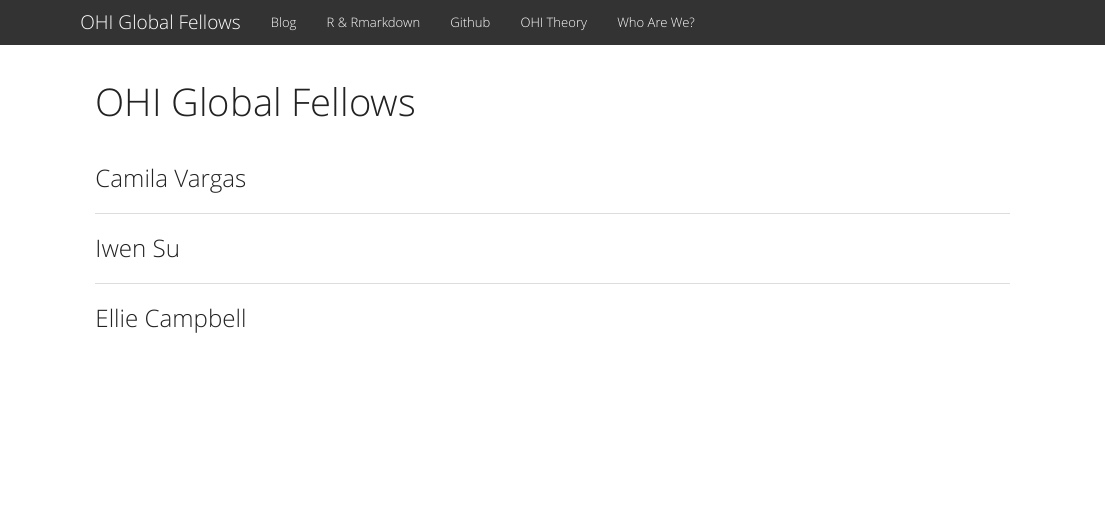
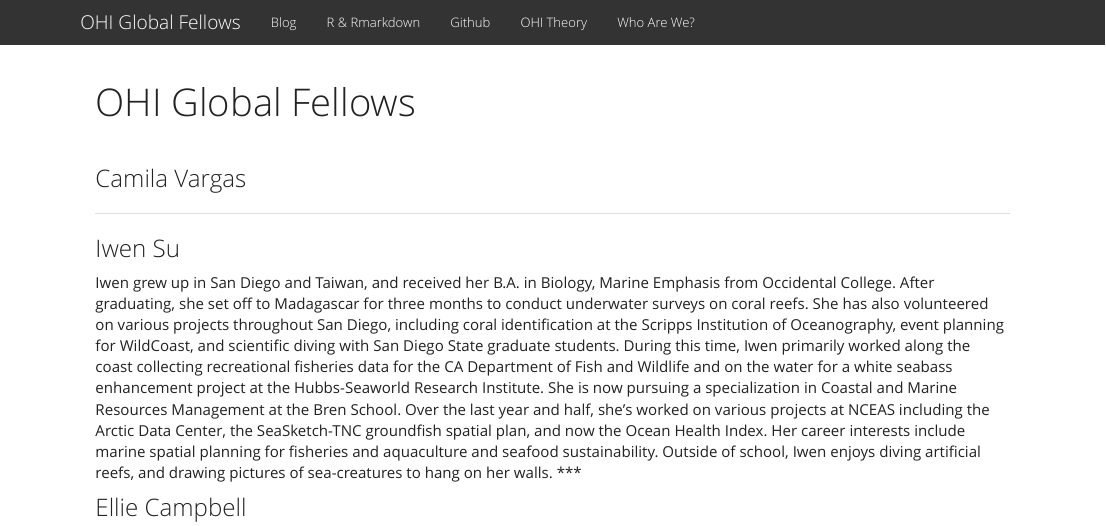
Before and after one commit to OHI-Science/globalfellows, an R Markdown document (fellows.Rmd): the page in a window 1100 px wide, from its top. Rendered offline with R 4.5, knitr and Pandoc, with nearby package versions; a font, style sheet, LaTeX package, included part or bibliography that could not be used is replaced or left out.

Commit message:
Updating my bio

```diff
--- a/fellows.Rmd
+++ b/fellows.Rmd
@@ -11,6 +11,7 @@ output: html_document
 
 ### Iwen Su
 
+Iwen grew up in San Diego and Taiwan, and received her B.A. in Biology, Marine Emphasis from Occidental College. After graduating, she set off to Madagascar for three months to conduct underwater surveys on coral reefs. She has also volunteered on various projects throughout San Diego, including coral identification at the Scripps Institution of Oceanography, event planning for WildCoast, and scientific diving with San Diego State graduate students. During this time, Iwen primarily worked along the coast collecting recreational fisheries data for the CA Department of Fish and Wildlife and on the water for a white seabass enhancement project at the Hubbs-Seaworld Research Institute. She is now pursuing a specialization in Coastal and Marine Resources Management at the Bren School. Over the last year and half, she's worked on various projects at NCEAS including the Arctic Data Center, the SeaSketch-TNC groundfish spatial plan, and now the Ocean Health Index. Her career interests include marine spatial planning for fisheries and aquaculture and seafood sustainability. Outside of school, Iwen enjoys diving artificial reefs, and drawing pictures of sea-creatures to hang on her walls.
 ***
 
 ### Ellie Campbell
```
